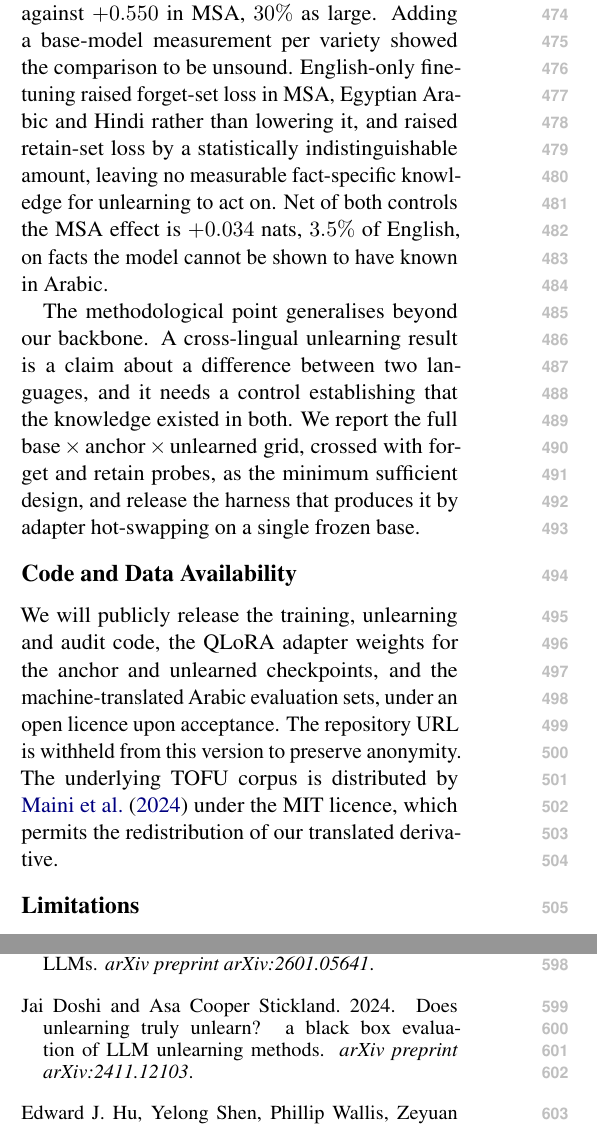
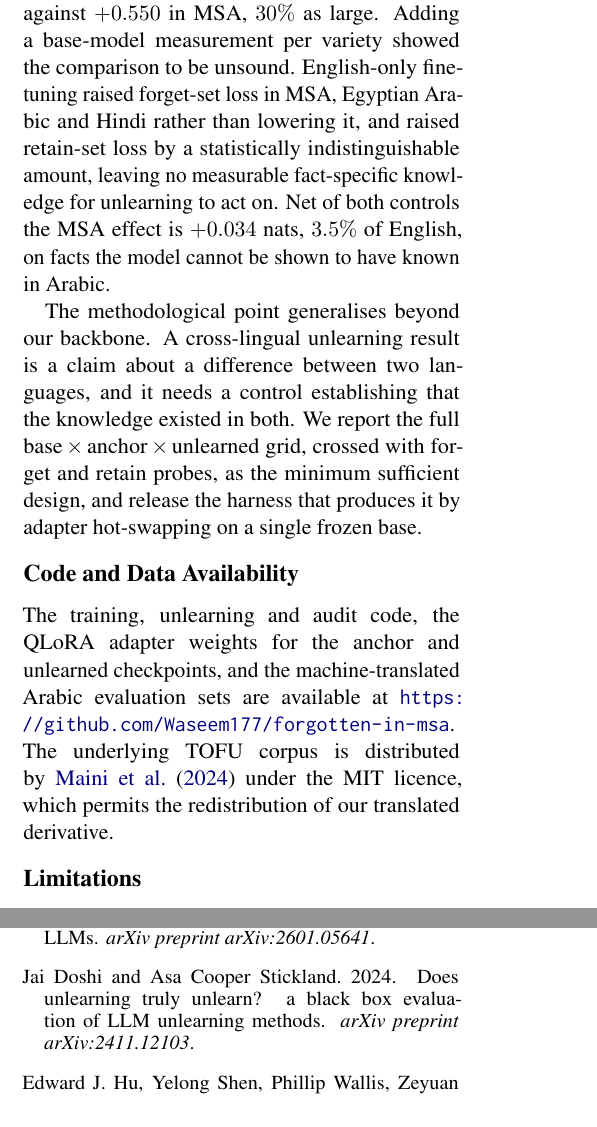
Before and after one commit to Waseem177/forgotten-in-msa, a LaTeX paper (paper/main.tex): two parts of the columns of pages 6 and 7 of 8, joined at a grey line, cut so that both start at the same text. Compiled offline with pdfLaTeX.

Commit message:
Build the paper as a de-anonymised Zenodo preprint
Switches acl.sty to [preprint], fills the author block with real names and
affiliations, and drops the withheld-for-anonymity wording from Code and Data
Availability in favour of the repository URL. Switch back to [review] to
produce the anonymised ARR submission.

```diff
--- a/paper/main.tex
+++ b/paper/main.tex
@@ -1,12 +1,12 @@
 % ============================================================
-%  MRL 2026 — 6th Workshop on Multilingual Representation Learning
-%  Regular deadline Aug 10 2026, 11.59pm UTC-12 (anywhere on Earth).
-%  4 or 8 pages excluding references, anonymised, EMNLP 2025 format.
-%  Remove the [review] option for the camera-ready version.
+%  Zenodo preprint. De-anonymised, DOI-citable.
+%  The ARR October cycle (submit 2026-10-12) remains the peer-review
+%  target; ARR has no anonymity period, so preprinting does not block it.
+%  Switch back to [review] to build the anonymised ARR submission.
 % ============================================================
 
 \documentclass[11pt]{article}
-\usepackage[review]{acl}
+\usepackage[preprint]{acl}
 \usepackage[T1]{fontenc}
 \usepackage[utf8]{inputenc}
 \usepackage{times}
@@ -567,19 +569,15 @@ forget and retain probes, as the minimum sufficient design, and release the
 harness that produces it by adapter hot-swapping on a single frozen base.
 
 % ============================================================
-% Unnumbered so it does not consume a section number. The repository is
-% private during review; naming it here would break anonymisation, so the
-% URL is deliberately withheld until camera-ready. Acknowledgements are
-% omitted from the anonymous submission by ACL policy and added later.
+% Unnumbered so it does not consume a section number.
 \section*{Code and Data Availability}
 
-We will publicly release the training, unlearning and audit code, the
-QLoRA adapter weights for the anchor and unlearned checkpoints, and the
-machine-translated Arabic evaluation sets, under an open licence upon
-acceptance. The repository URL is withheld from this version to preserve
-anonymity. The underlying TOFU corpus is distributed by
-\citet{maini2024tofu} under the MIT licence, which permits the
-redistribution of our translated derivative.
+The training, unlearning and audit code, the QLoRA adapter weights for the
+anchor and unlearned checkpoints, and the machine-translated Arabic
+evaluation sets are available at
+\url{https://github.com/Waseem177/forgotten-in-msa}. The underlying TOFU
+corpus is distributed by \citet{maini2024tofu} under the MIT licence, which
+permits the redistribution of our translated derivative.
 
 % ============================================================
 % Unnumbered, placed after the Conclusion and before the references, where
```
Also changed, not shown: paper/main.tex (16 more changed lines).
